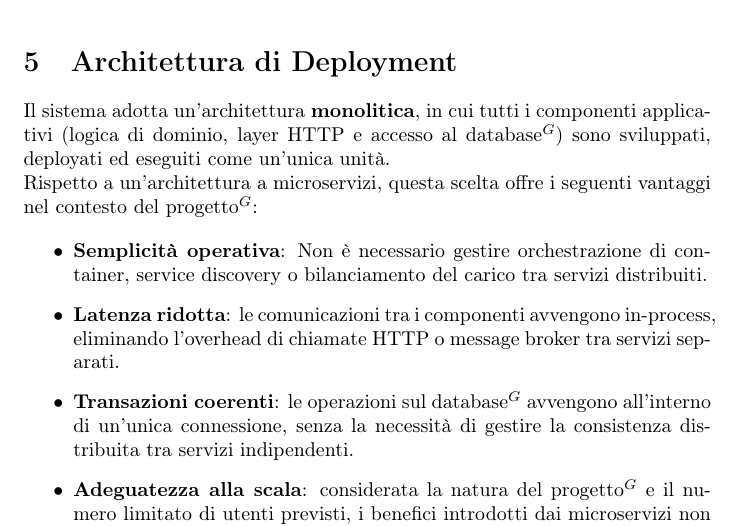
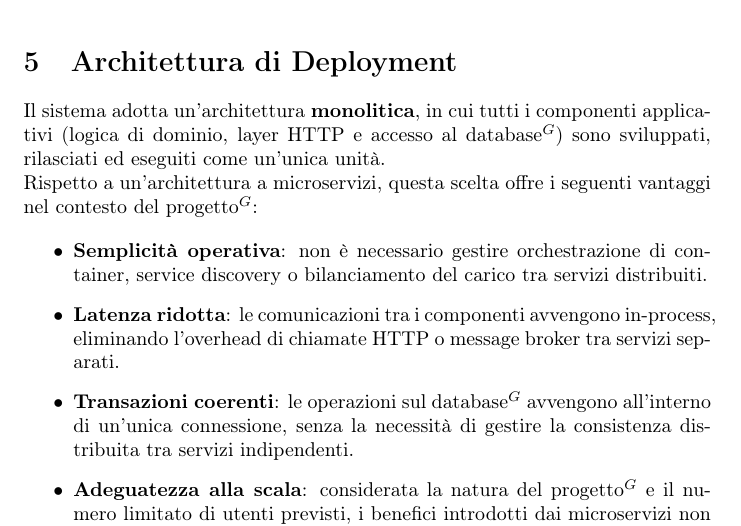
Before and after one commit to NullPointersGroup/Documentazione, a LaTeX document (src/PB/Documenti Esterni/Specifica Tecnica/Specifica_Tecnica.tex, which reads src/PB/Documenti Esterni/Specifica Tecnica/content/architettura_deployment.tex): part of page 20 of 64, cut so that both start at the same text. Compiled offline with pdfLaTeX.

Commit message:
Correzioni

```diff
--- a/src/PB/Documenti Esterni/Specifica Tecnica/content/architettura_deployment.tex
+++ b/src/PB/Documenti Esterni/Specifica Tecnica/content/architettura_deployment.tex
@@ -1,14 +1,11 @@
 \section{Architettura di Deployment}
 
-Il sistema adotta un'architettura \textbf{monolitica}, in cui tutti i
-componenti applicativi (logica di dominio, layer HTTP e accesso al
-database$^G$) sono sviluppati, deployati ed eseguiti come un'unica unità.
+Il sistema adotta un'architettura \textbf{monolitica}, in cui tutti i componenti applicativi (logica di dominio, layer HTTP e accesso al database$^G$) sono sviluppati, rilasciati ed eseguiti come un'unica unità.
 
-Rispetto a un'architettura a microservizi, questa scelta offre i
-seguenti vantaggi nel contesto del progetto$^G$:
+Rispetto a un'architettura a microservizi, questa scelta offre i seguenti vantaggi nel contesto del progetto$^G$:
 
 \begin{itemize}
-	\item \textbf{Semplicità operativa}: Non è necessario gestire orchestrazione di container, service discovery o bilanciamento del carico tra servizi distribuiti.
+	\item \textbf{Semplicità operativa}: non è necessario gestire orchestrazione di container, service discovery o bilanciamento del carico tra servizi distribuiti.
 
 	\item \textbf{Latenza ridotta}: le comunicazioni tra i componenti avvengono in-process, eliminando l'overhead di chiamate HTTP o message broker tra servizi separati.
 
```
Also changed, not shown: src/shared/images/SpecificaTecnica/auth.png.
